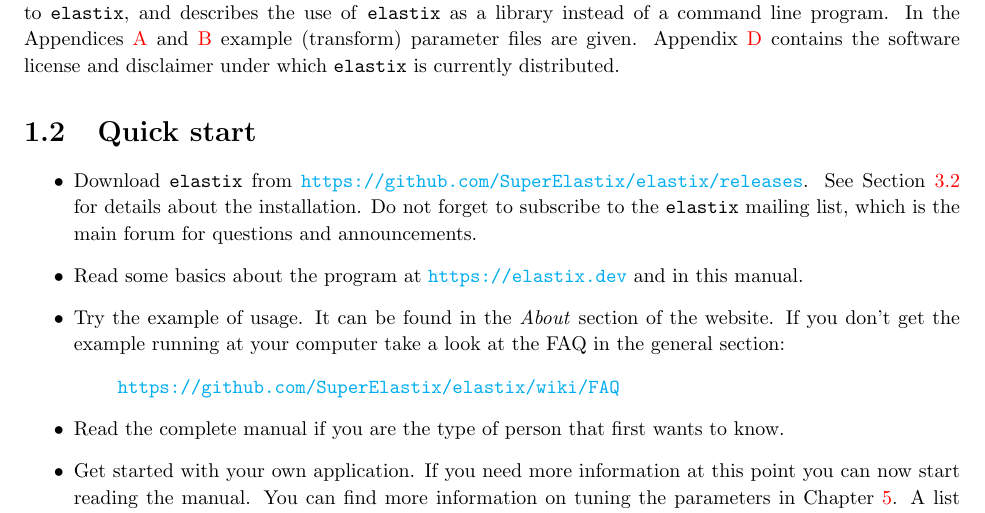
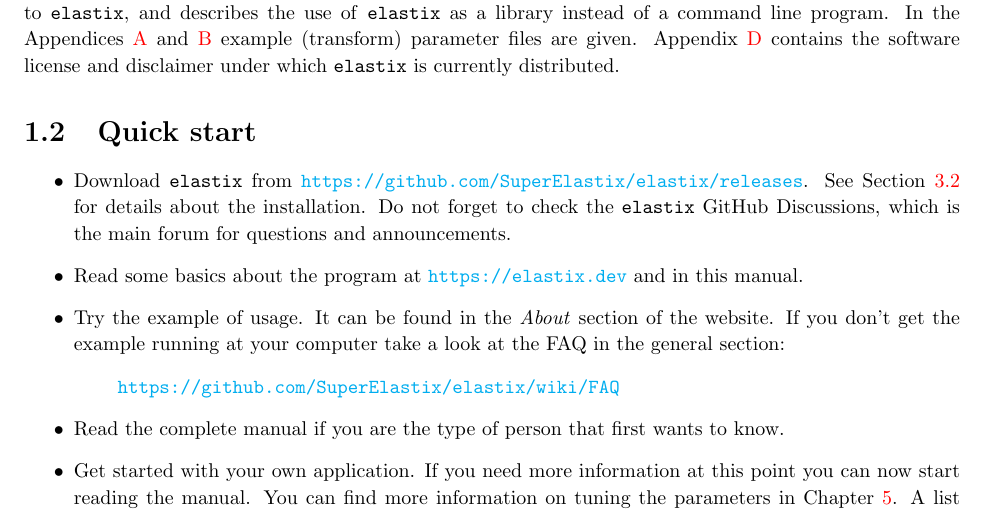
Before and after one commit to SuperElastix/manual, a LaTeX thesis (manual.tex): part of page 5 of 66, cut so that both start at the same text. Compiled offline with pdfLaTeX.

Commit message:
DOC: Replace a reference to the (obsolete) mailing list

```diff
--- a/manual.tex
+++ b/manual.tex
@@ -111,7 +111,7 @@
 \begin{itemize}
 \item Download \elastix\ from \url{https://github.com/SuperElastix/elastix/releases}.
     See Section \ref{sec:elastix:install} for details about the
-    installation. Do not forget to subscribe to the \elastix\ mailing list,
+    installation. Do not forget to check the \elastix\ GitHub Discussions,
     which is the main forum for questions and announcements.
 
 \item Read some basics about the program at
```
